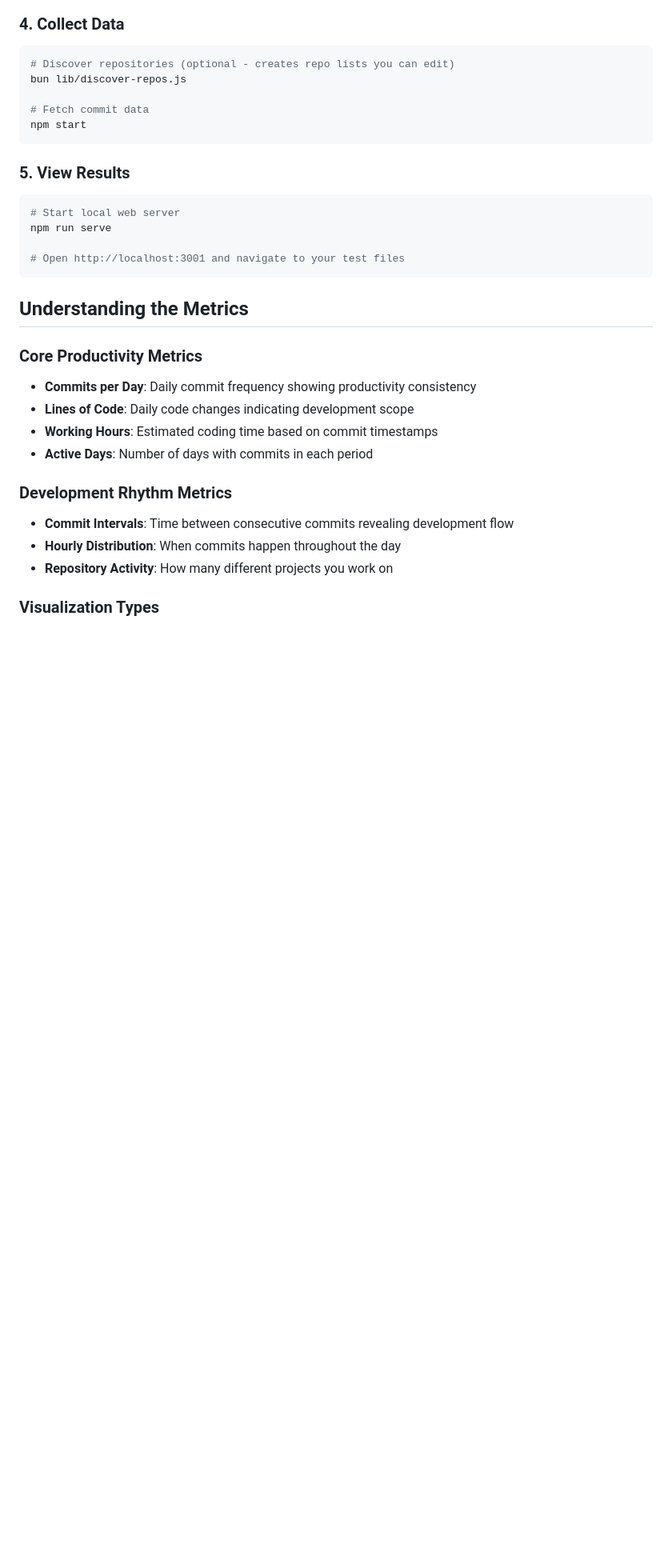
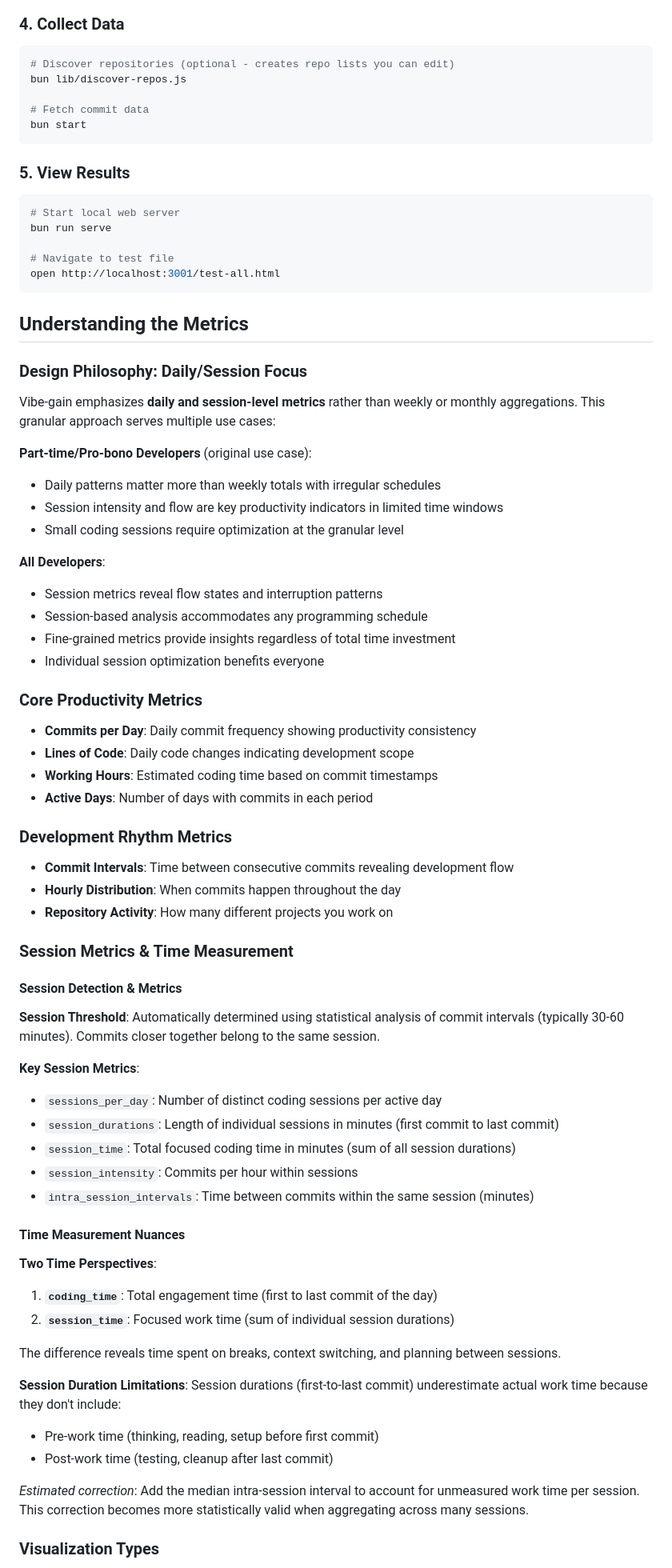
Before and after one commit to cyberchitta/vibe-gain, a Markdown page: README.md, the part around one of its changes. Shown at 80% size. GitHub-like rendering; blank space fills up the shorter version.

````diff
--- a/README.md
+++ b/README.md
@@ -74,19 +72,37 @@ Create `data/parameters.json`:
 bun lib/discover-repos.js
 
 # Fetch commit data
-npm start
+bun start
 ```
 
 ### 5. View Results
 
 ```bash
 # Start local web server
-npm run serve
+bun run serve
 
-# Open http://localhost:3001 and navigate to your test files
+# Navigate to test file
+open http://localhost:3001/test-all.html
 ```
 
 ## Understanding the Metrics
+
+### Design Philosophy: Daily/Session Focus
+
+Vibe-gain emphasizes **daily and session-level metrics** rather than weekly or monthly aggregations. This granular approach serves multiple use cases:
+
+**Part-time/Pro-bono Developers** (original use case):
+
+- Daily patterns matter more than weekly totals with irregular schedules
+- Session intensity and flow are key productivity indicators in limited time windows
+- Small coding sessions require optimization at the granular level
+
+**All Developers**:
+
+- Session metrics reveal flow states and interruption patterns
+- Session-based analysis accommodates any programming schedule
+- Fine-grained metrics provide insights regardless of total time investment
+- Individual session optimization benefits everyone
 
 ### Core Productivity Metrics
 
@@ -101,6 +117,37 @@ npm run serve
 - **Hourly Distribution**: When commits happen throughout the day
 - **Repository Activity**: How many different projects you work on
 
+### Session Metrics & Time Measurement
+
+#### Session Detection & Metrics
+
+**Session Threshold**: Automatically determined using statistical analysis of commit intervals (typically 30-60 minutes). Commits closer together belong to the same session.
+
+**Key Session Metrics**:
+
+- `sessions_per_day`: Number of distinct coding sessions per active day
+- `session_durations`: Length of individual sessions in minutes (first commit to last commit)
+- `session_time`: Total focused coding time in minutes (sum of all session durations)
+- `session_intensity`: Commits per hour within sessions
+- `intra_session_intervals`: Time between commits within the same session (minutes)
+
+#### Time Measurement Nuances
+
+**Two Time Perspectives**:
+
+1. **`coding_time`**: Total engagement time (first to last commit of the day)
+2. **`session_time`**: Focused work time (sum of individual session durations)
+
+The difference reveals time spent on breaks, context switching, and planning between sessions.
+
+**Session Duration Limitations**:
+Session durations (first-to-last commit) underestimate actual work time because they don't include:
+
+- Pre-work time (thinking, reading, setup before first commit)
+- Post-work time (testing, cleanup after last commit)
+
+_Estimated correction_: Add the median intra-session interval to account for unmeasured work time per session. This correction becomes more statistically valid when aggregating across many sessions.
+
 ### Visualization Types
 
 - **Strip Plots**: Timeline view showing when commits happen (date vs. time of day)
````
Also changed, not shown: other parts of README.md (+76 -42 lines).
